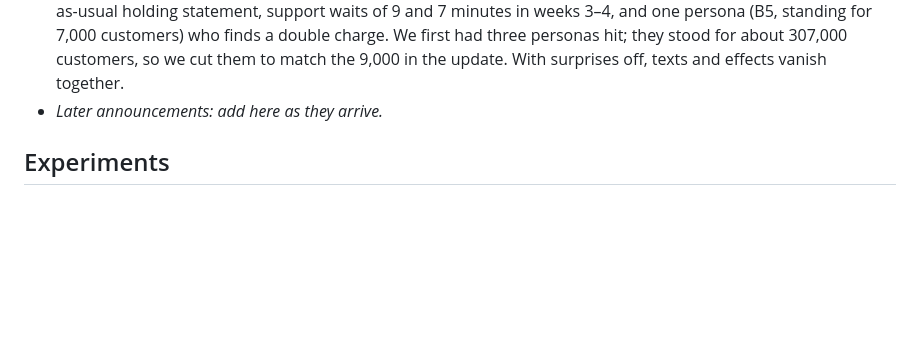
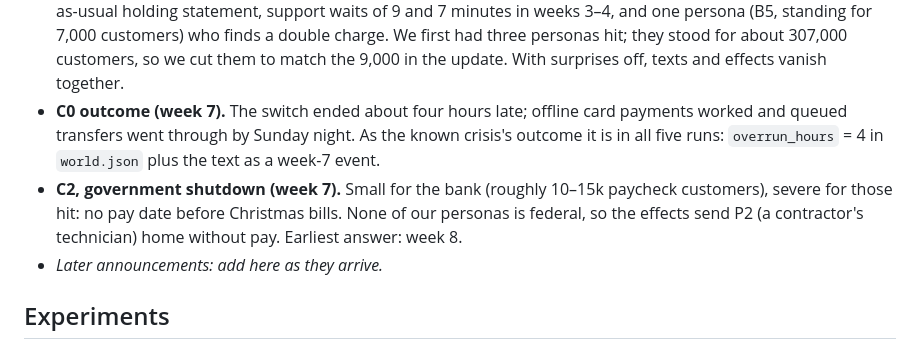
Before and after one commit to omerfcorekci/hackathon-talp, a Markdown page: TEAM_DOC.md, the part around the change. Drawn GitHub-style; blank space fills up the shorter version.

```diff
--- a/TEAM_DOC.md
+++ b/TEAM_DOC.md
@@ -94,6 +94,12 @@ Details and the verbatim texts: [`docs/crisis-log.md`](docs/crisis-log.md).
   and 7 minutes in weeks 3–4, and one persona (B5, standing for 7,000 customers) who finds a double
   charge. We first had three personas hit; they stood for about 307,000 customers, so we cut them to
   match the 9,000 in the update. With surprises off, texts and effects vanish together.
+- **C0 outcome (week 7).** The switch ended about four hours late; offline card payments worked and
+  queued transfers went through by Sunday night. As the known crisis's outcome it is in all five runs:
+  `overrun_hours` = 4 in `world.json` plus the text as a week-7 event.
+- **C2, government shutdown (week 7).** Small for the bank (roughly 10–15k paycheck customers), severe
+  for those hit: no pay date before Christmas bills. None of our personas is federal, so the effects
+  send P2 (a contractor's technician) home without pay. Earliest answer: week 8.
 - _Later announcements: add here as they arrive._
 
 ## Experiments
```
Also changed, not shown: docs/crisis-log.md (+46 -0 lines).
